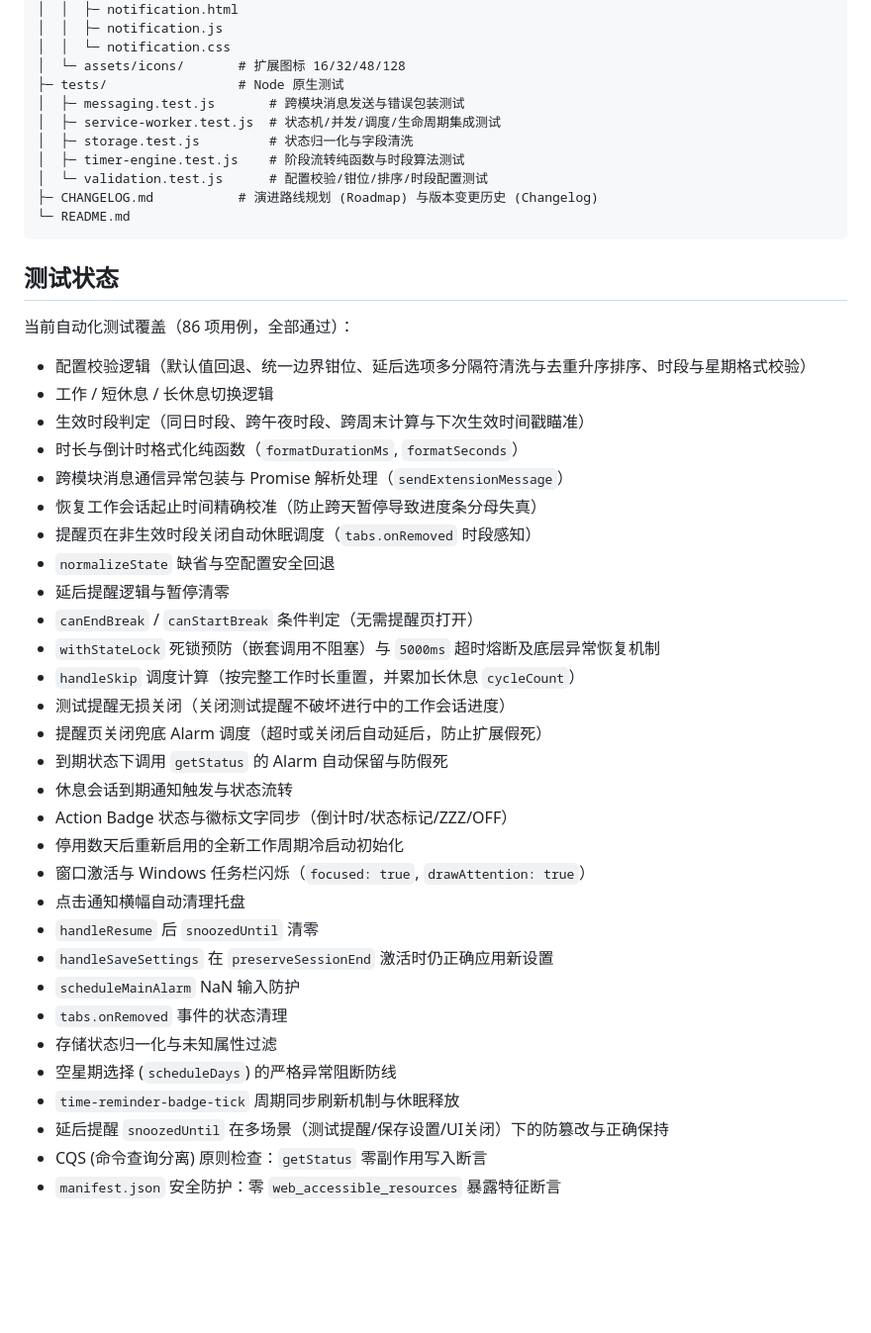
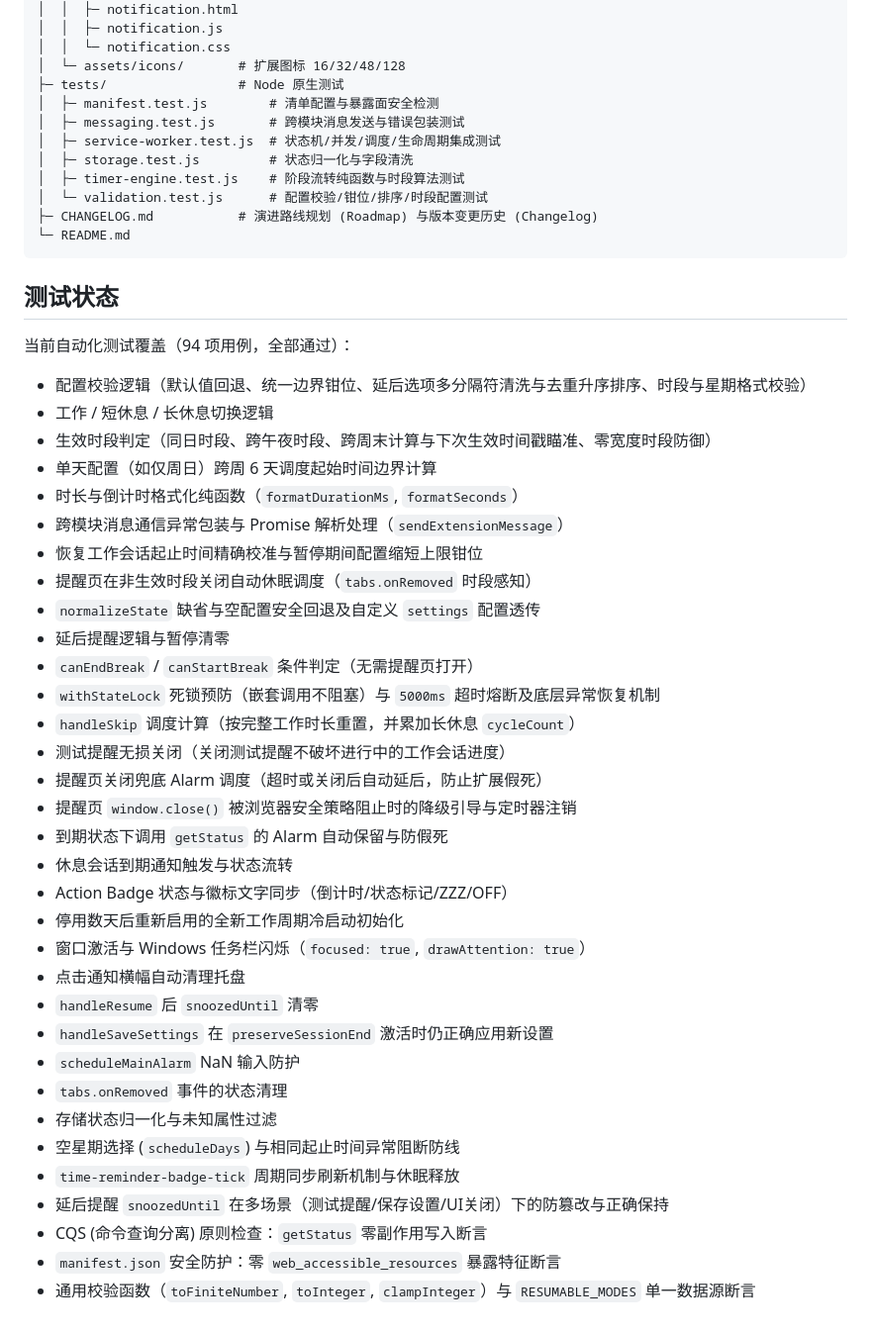
Before and after one commit to Editst/sedentary_reminder, a Markdown page: README.md, the part around the change. Shown at 99% size. Drawn GitHub-style; blank space fills up the shorter version.

Commit message:
docs(all): align README.md and Roadmap in CHANGELOG.md with v1.4.5

```diff
--- a/README.md
+++ b/README.md
@@ -148,6 +148,7 @@ time_reminder/
 │  │  └─ notification.css
 │  └─ assets/icons/       # 扩展图标 16/32/48/128
 ├─ tests/                 # Node 原生测试
+│  ├─ manifest.test.js        # 清单配置与暴露面安全检测
 │  ├─ messaging.test.js       # 跨模块消息发送与错误包装测试
 │  ├─ service-worker.test.js  # 状态机/并发/调度/生命周期集成测试
 │  ├─ storage.test.js         # 状态归一化与字段清洗
@@ -159,22 +160,24 @@ time_reminder/
 
 ## 测试状态
 
-当前自动化测试覆盖（86 项用例，全部通过）：
+当前自动化测试覆盖（94 项用例，全部通过）：
 
 - 配置校验逻辑（默认值回退、统一边界钳位、延后选项多分隔符清洗与去重升序排序、时段与星期格式校验）
 - 工作 / 短休息 / 长休息切换逻辑
-- 生效时段判定（同日时段、跨午夜时段、跨周末计算与下次生效时间戳瞄准）
+- 生效时段判定（同日时段、跨午夜时段、跨周末计算与下次生效时间戳瞄准、零宽度时段防御）
+- 单天配置（如仅周日）跨周 6 天调度起始时间边界计算
 - 时长与倒计时格式化纯函数（`formatDurationMs`, `formatSeconds`）
 - 跨模块消息通信异常包装与 Promise 解析处理（`sendExtensionMessage`）
-- 恢复工作会话起止时间精确校准（防止跨天暂停导致进度条分母失真）
+- 恢复工作会话起止时间精确校准与暂停期间配置缩短上限钳位
 - 提醒页在非生效时段关闭自动休眠调度（`tabs.onRemoved` 时段感知）
-- `normalizeState` 缺省与空配置安全回退
+- `normalizeState` 缺省与空配置安全回退及自定义 `settings` 配置透传
 - 延后提醒逻辑与暂停清零
 - `canEndBreak` / `canStartBreak` 条件判定（无需提醒页打开）
 - `withStateLock` 死锁预防（嵌套调用不阻塞）与 `5000ms` 超时熔断及底层异常恢复机制
 - `handleSkip` 调度计算（按完整工作时长重置，并累加长休息 `cycleCount`）
 - 测试提醒无损关闭（关闭测试提醒不破坏进行中的工作会话进度）
 - 提醒页关闭兜底 Alarm 调度（超时或关闭后自动延后，防止扩展假死）
+- 提醒页 `window.close()` 被浏览器安全策略阻止时的降级引导与定时器注销
 - 到期状态下调用 `getStatus` 的 Alarm 自动保留与防假死
 - 休息会话到期通知触发与状态流转
 - Action Badge 状态与徽标文字同步（倒计时/状态标记/ZZZ/OFF）
@@ -186,8 +189,9 @@ time_reminder/
 - `scheduleMainAlarm` NaN 输入防护
 - `tabs.onRemoved` 事件的状态清理
 - 存储状态归一化与未知属性过滤
-- 空星期选择 (`scheduleDays`) 的严格异常阻断防线
+- 空星期选择 (`scheduleDays`) 与相同起止时间异常阻断防线
 - `time-reminder-badge-tick` 周期同步刷新机制与休眠释放
 - 延后提醒 `snoozedUntil` 在多场景（测试提醒/保存设置/UI关闭）下的防篡改与正确保持
 - CQS (命令查询分离) 原则检查：`getStatus` 零副作用写入断言
 - `manifest.json` 安全防护：零 `web_accessible_resources` 暴露特征断言
+- 通用校验函数（`toFiniteNumber`, `toInteger`, `clampInteger`）与 `RESUMABLE_MODES` 单一数据源断言
```
Also changed, not shown: CHANGELOG.md (+11 -2 lines).
